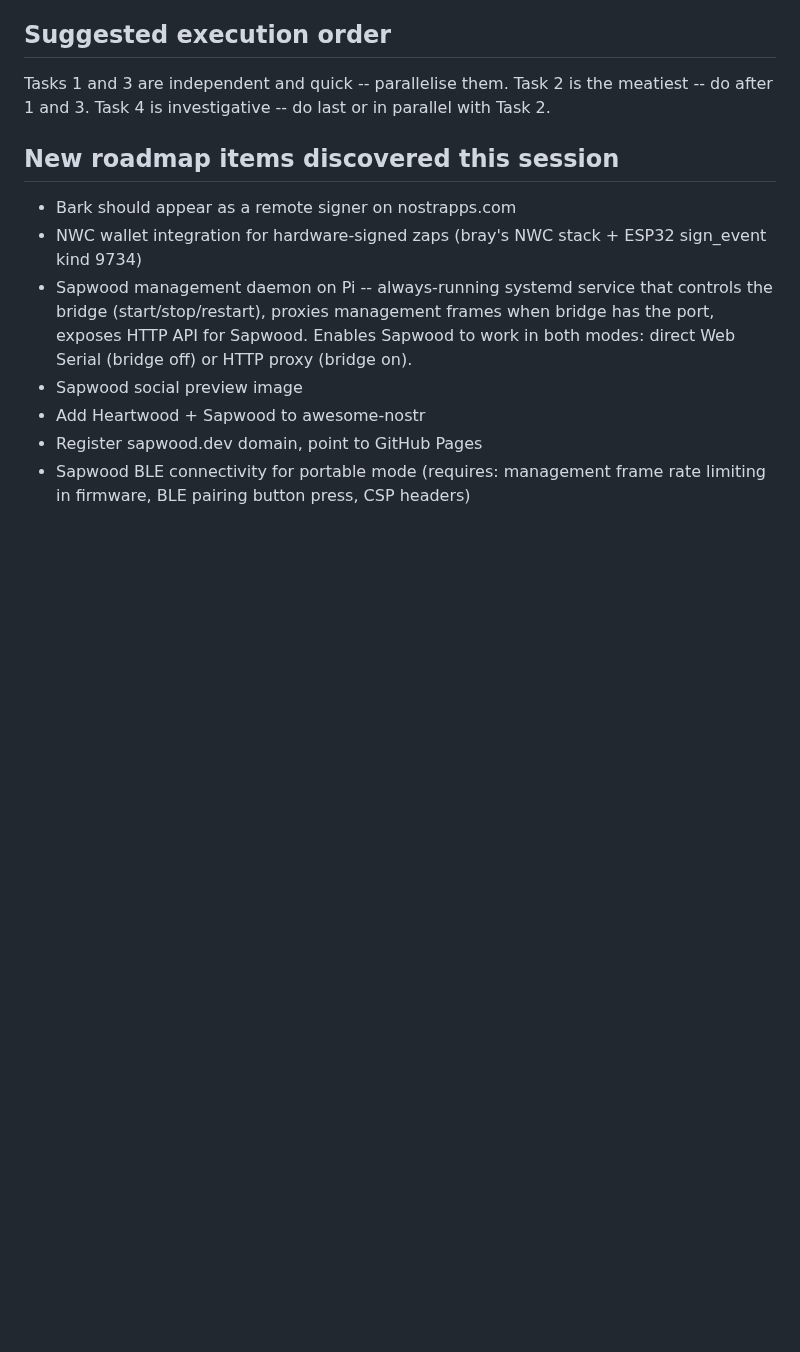
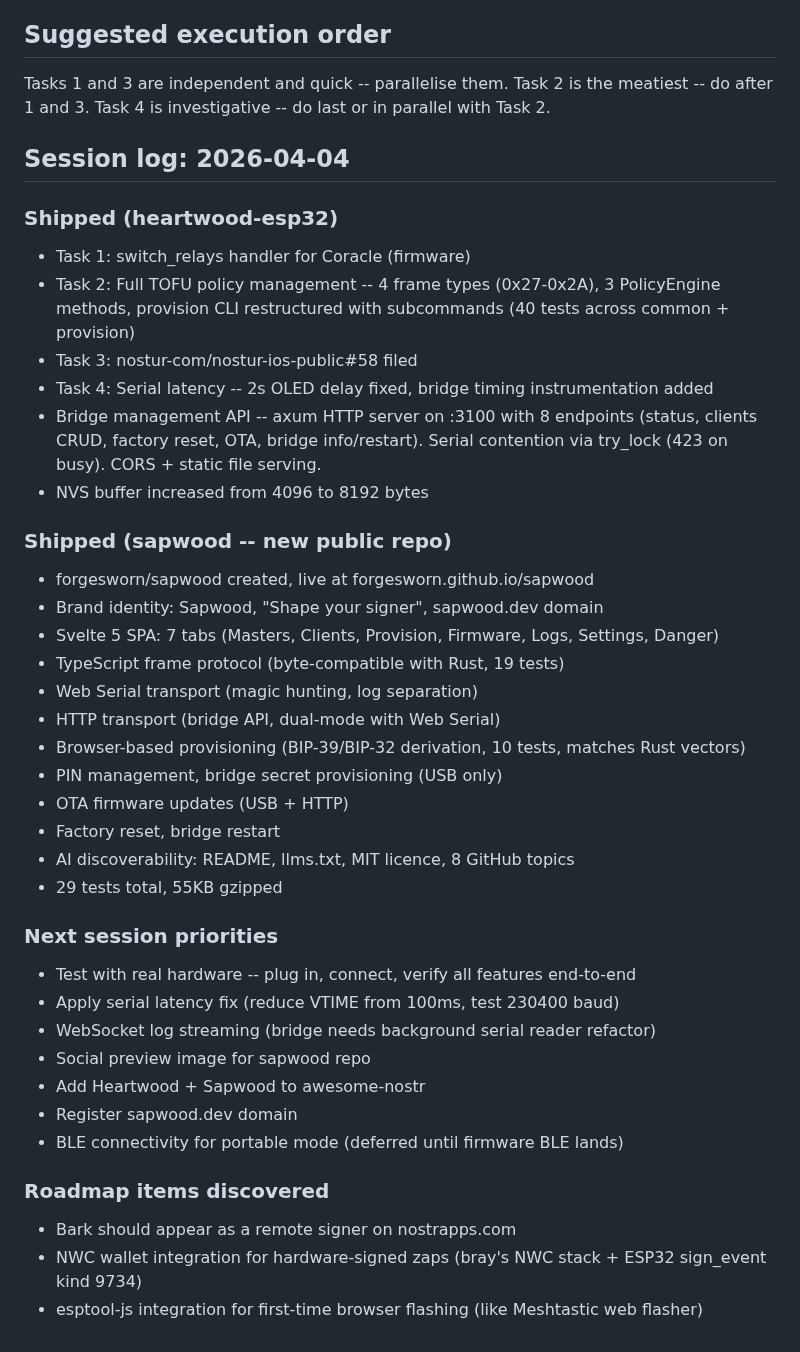
Before and after one commit to forgesworn/heartwood-esp32, a Markdown page: docs/plans/2026-04-04-nip46-hardening.md, the part around the change. GitHub-like rendering; blank space fills up the shorter version.

Commit message:
docs: session log for 2026-04-04 -- Sapwood shipped

```diff
--- a/docs/plans/2026-04-04-nip46-hardening.md
+++ b/docs/plans/2026-04-04-nip46-hardening.md
@@ -151,12 +151,40 @@ Tasks 1 and 3 are independent and quick -- parallelise them.
 Task 2 is the meatiest -- do after 1 and 3.
 Task 4 is investigative -- do last or in parallel with Task 2.
 
-## New roadmap items discovered this session
+## Session log: 2026-04-04
 
+### Shipped (heartwood-esp32)
+- Task 1: switch_relays handler for Coracle (firmware)
+- Task 2: Full TOFU policy management -- 4 frame types (0x27-0x2A), 3 PolicyEngine methods, provision CLI restructured with subcommands (40 tests across common + provision)
+- Task 3: nostur-com/nostur-ios-public#58 filed
+- Task 4: Serial latency -- 2s OLED delay fixed, bridge timing instrumentation added
+- Bridge management API -- axum HTTP server on :3100 with 8 endpoints (status, clients CRUD, factory reset, OTA, bridge info/restart). Serial contention via try_lock (423 on busy). CORS + static file serving.
+- NVS buffer increased from 4096 to 8192 bytes
+
+### Shipped (sapwood -- new public repo)
+- forgesworn/sapwood created, live at forgesworn.github.io/sapwood
+- Brand identity: Sapwood, "Shape your signer", sapwood.dev domain
+- Svelte 5 SPA: 7 tabs (Masters, Clients, Provision, Firmware, Logs, Settings, Danger)
+- TypeScript frame protocol (byte-compatible with Rust, 19 tests)
+- Web Serial transport (magic hunting, log separation)
+- HTTP transport (bridge API, dual-mode with Web Serial)
+- Browser-based provisioning (BIP-39/BIP-32 derivation, 10 tests, matches Rust vectors)
+- PIN management, bridge secret provisioning (USB only)
+- OTA firmware updates (USB + HTTP)
+- Factory reset, bridge restart
+- AI discoverability: README, llms.txt, MIT licence, 8 GitHub topics
+- 29 tests total, 55KB gzipped
+
+### Next session priorities
+- Test with real hardware -- plug in, connect, verify all features end-to-end
+- Apply serial latency fix (reduce VTIME from 100ms, test 230400 baud)
+- WebSocket log streaming (bridge needs background serial reader refactor)
+- Social preview image for sapwood repo
+- Add Heartwood + Sapwood to awesome-nostr
+- Register sapwood.dev domain
+- BLE connectivity for portable mode (deferred until firmware BLE lands)
+
+### Roadmap items discovered
 - Bark should appear as a remote signer on nostrapps.com
 - NWC wallet integration for hardware-signed zaps (bray's NWC stack + ESP32 sign_event kind 9734)
-- Sapwood management daemon on Pi -- always-running systemd service that controls the bridge (start/stop/restart), proxies management frames when bridge has the port, exposes HTTP API for Sapwood. Enables Sapwood to work in both modes: direct Web Serial (bridge off) or HTTP proxy (bridge on).
-- Sapwood social preview image
-- Add Heartwood + Sapwood to awesome-nostr
-- Register sapwood.dev domain, point to GitHub Pages
-- Sapwood BLE connectivity for portable mode (requires: management frame rate limiting in firmware, BLE pairing button press, CSP headers)
+- esptool-js integration for first-time browser flashing (like Meshtastic web flasher)
```
